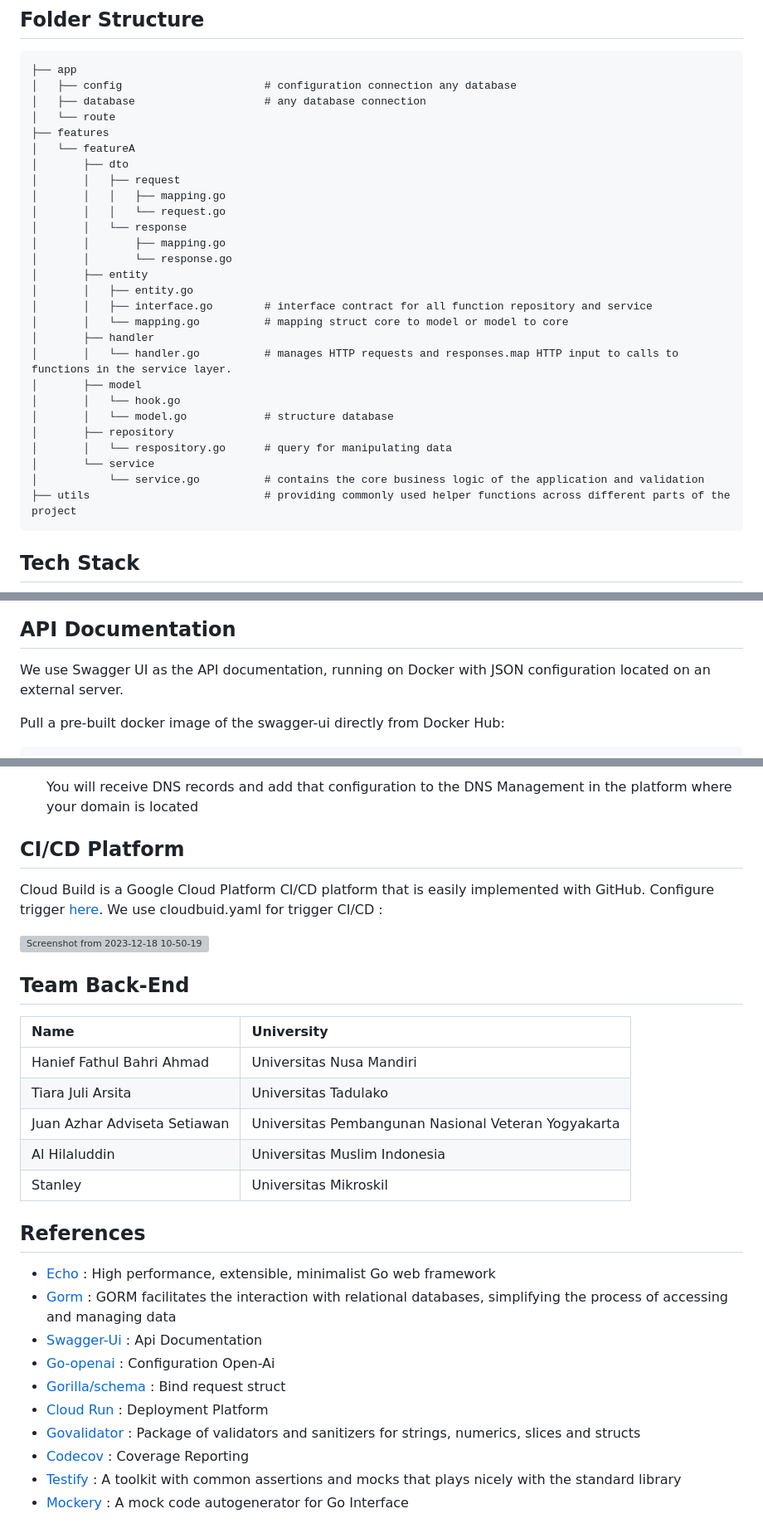
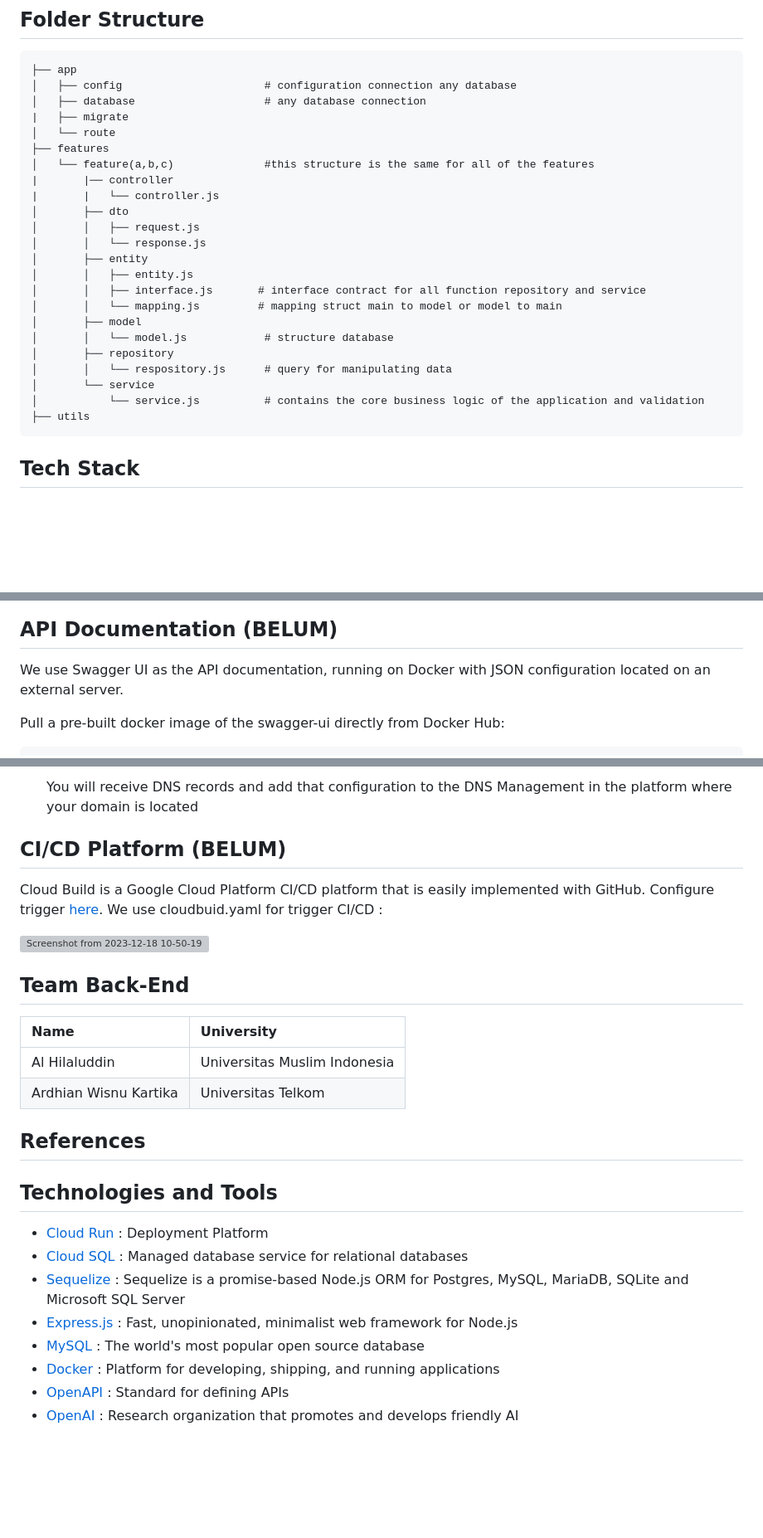
Before and after one commit to TrotoTrackApp/TrotoTrack-API, a Markdown page: README.md, 3 parts joined by grey strips. Shown: that part at 83% size. Rendered like a GitHub page; blank space fills up the shorter version; grey boxes are pictures that could not be loaded.

Commit message:
style: Update README.md
regarding deployment and running the app is not done

````diff
--- a/README.md
+++ b/README.md
@@ -20,29 +20,25 @@
 ├── app
 │   ├── config                      # configuration connection any database
 │   ├── database                    # any database connection
+|   ├── migrate
 │   └── route
 ├── features
-│   └── featureA
+│   └── feature(a,b,c)              #this structure is the same for all of the features
+|       |── controller
+|       |   └── controller.js
 │       ├── dto
-│       │   ├── request
-│       │   │   ├── mapping.go
-│       │   │   └── request.go
-│       │   └── response
-│       │       ├── mapping.go
-│       │       └── response.go
+│       │   ├── request.js
+│       │   └── response.js
 │       ├── entity
-│       │   ├── entity.go
-│       │   ├── interface.go        # interface contract for all function repository and service
-│       │   └── mapping.go          # mapping struct core to model or model to core
-│       ├── handler
-│       │   └── handler.go          # manages HTTP requests and responses.map HTTP input to calls to functions in the service layer.
+│       │   ├── entity.js
+│       │   ├── interface.js       # interface contract for all function repository and service
+│       │   └── mapping.js         # mapping struct main to model or model to main
 │       ├── model
-│       │   └── hook.go
-│       │   └── model.go            # structure database
+│       │   └── model.js            # structure database
 │       ├── repository
-│       │   └── respository.go      # query for manipulating data
+│       │   └── respository.js      # query for manipulating data
 │       └── service
-│           └── service.go          # contains the core business logic of the application and validation
-├── utils                           # providing commonly used helper functions across different parts of the project
+│           └── service.js          # contains the core business logic of the application and validation
+├── utils
 ```
 ## Tech Stack
@@ -58,7 +52,7 @@
 ![Static Badge](https://img.shields.io/badge/openapi-s?style=for-the-badge&logo=openapiinitiative&logoColor=%2385EA2D&color=black)
 ![Static Badge](https://img.shields.io/badge/openai-s?style=for-the-badge&logo=openai&logoColor=white&color=%23412991)
 
-## API Documentation
+## API Documentation (BELUM)
 
 We use Swagger UI as the API documentation, running on Docker with JSON configuration located on an external server.
 
@@ -154,7 +114,7 @@ go run main.go
   You will receive DNS records and add that configuration to the DNS Management in the platform where your domain is located
 
 
-## CI/CD Platform
+## CI/CD Platform (BELUM)
 Cloud Build is a Google Cloud Platform CI/CD platform that is easily implemented with GitHub. Configure trigger [here](https://console.cloud.google.com/cloud-build/). We use cloudbuid.yaml for trigger CI/CD :
 
 ![Screenshot from 2023-12-18 10-50-19](https://github.com/RecyThing/RecyThing-API/assets/66883583/4635ccbe-7e4e-44b8-977b-b4e06bf5bba4)
@@ -165,21 +125,19 @@ Cloud Build is a Google Cloud Platform CI/CD platform that is easily implemented
 
 | Name                           | University	                                         |
 | :----------------------------- | :--------------------------------------------------- |
-|	Hanief Fathul Bahri Ahmad      | Universitas Nusa Mandiri                              |
-|	Tiara Juli Arsita	             | Universitas Tadulako                                  |
-|	 Juan Azhar Adviseta Setiawan  | Universitas Pembangunan Nasional Veteran Yogyakarta   |
 |	Al Hilaluddin                  | Universitas Muslim Indonesia                          |
-|	Stanley	                       | Universitas Mikroskil                                 |
+|	Ardhian Wisnu Kartika                  | Universitas Telkom                       |
+
 
 ## References
 
-  - [Echo](https://echo.labstack.com/) : High performance, extensible, minimalist Go web framework
-  - [Gorm](https://gorm.io/) : GORM facilitates the interaction with relational databases, simplifying the process of accessing and managing data
-  - [Swagger-Ui](https://github.com/swagger-api/swagger-ui) : Api Documentation
-  - [Go-openai](https://github.com/sashabaranov/go-openai) : Configuration Open-Ai
-  - [Gorilla/schema](https://github.com/gorilla/schema) : Bind request struct
-  - [Cloud Run](https://cloud.google.com/run?hl=id) : Deployment Platform
-  - [Govalidator](https://github.com/asaskevich/govalidator) : Package of validators and sanitizers for strings, numerics, slices and structs
-  - [Codecov](https://about.codecov.io/) : Coverage Reporting
-  - [Testify](https://github.com/stretchr/testify) : A toolkit with common assertions and mocks that plays nicely with the standard library
-  - [Mockery](https://github.com/vektra/mockery) : A mock code autogenerator for Go Interface
+ ## Technologies and Tools
+
+- [Cloud Run](https://cloud.google.com/run?hl=id) : Deployment Platform
+- [Cloud SQL](https://cloud.google.com/sql) : Managed database service for relational databases
+- [Sequelize](https://sequelize.org/) : Sequelize is a promise-based Node.js ORM for Postgres, MySQL, MariaDB, SQLite and Microsoft SQL Server
+- [Express.js](https://expressjs.com/) : Fast, unopinionated, minimalist web framework for Node.js
+- [MySQL](https://www.mysql.com/) : The world's most popular open source database
+- [Docker](https://www.docker.com/) : Platform for developing, shipping, and running applications
+- [OpenAPI](https://www.openapis.org/) : Standard for defining APIs
+- [OpenAI](https://www.openai.com/) : Research organization that promotes and develops friendly AI
````
Also changed, not shown: other parts of README.md (+9 -45 lines).
